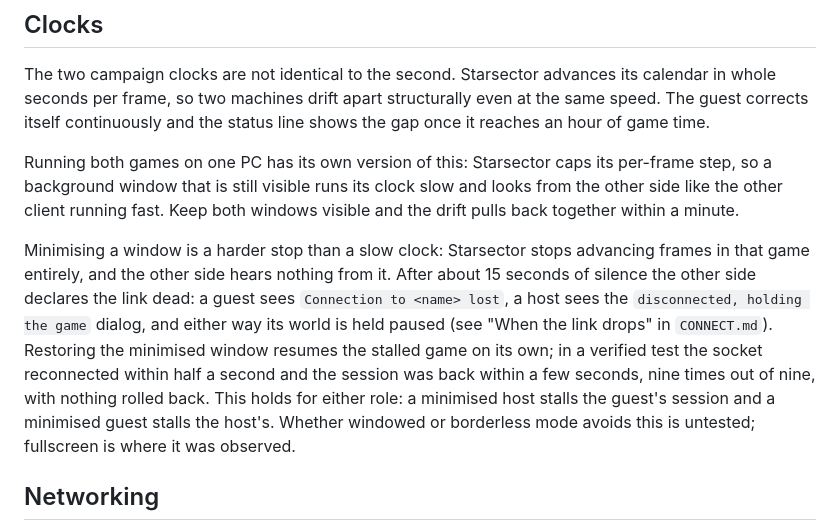
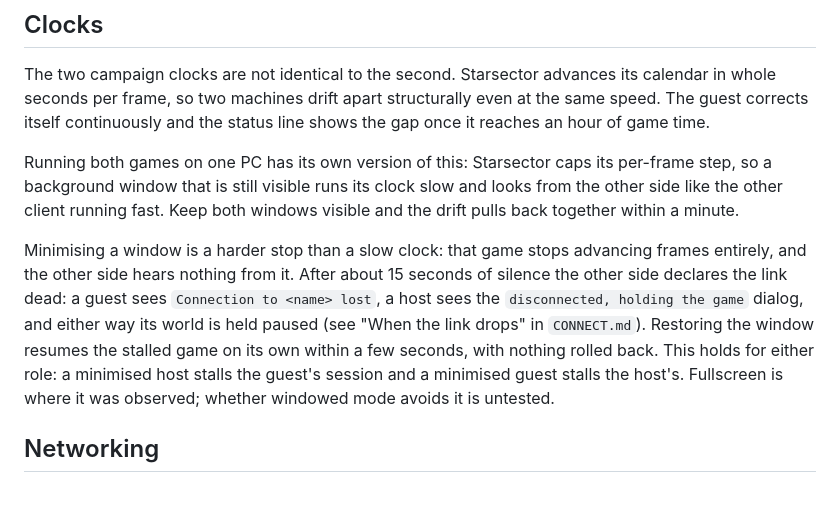
Before and after one commit to AyoKeito/starsector-coop, a Markdown page: docs/player/LIMITATIONS.md, the part around the change. Rendered like a GitHub page; blank space fills up the shorter version.

Commit message:
docs: shorter minimised-window paragraph in LIMITATIONS
Drops the test-run statistics from a player-facing sentence and keeps the behaviour: full stall, link declared dead after 15 s, automatic resume when the window is restored.

Co-Authored-By: Claude Fable 5.1 <noreply@anthropic.com>
Claude-Session: https://claude.ai/code/session_01QwAN82gCuyzz8wiBFXF95X

```diff
--- a/docs/player/LIMITATIONS.md
+++ b/docs/player/LIMITATIONS.md
@@ -245,15 +245,13 @@ background window that is still visible runs its clock slow and looks from the o
 other client running fast. Keep both windows visible and the drift pulls back together within a
 minute.
 
-Minimising a window is a harder stop than a slow clock: Starsector stops advancing frames in that game
-entirely, and the other side hears nothing from it. After about 15 seconds of silence the other side
-declares the link dead: a guest sees `Connection to <name> lost`, a host sees the
-`disconnected, holding the game` dialog, and either way its world is held paused (see "When the link
-drops" in `CONNECT.md`). Restoring the minimised window resumes the stalled game on its own; in a
-verified test the socket reconnected within half a second and the session was back within a few
-seconds, nine times out of nine, with nothing rolled back. This holds for either role: a minimised
-host stalls the guest's session and a minimised guest stalls the host's. Whether windowed or
-borderless mode avoids this is untested; fullscreen is where it was observed.
+Minimising a window is a harder stop than a slow clock: that game stops advancing frames entirely,
+and the other side hears nothing from it. After about 15 seconds of silence the other side declares
+the link dead: a guest sees `Connection to <name> lost`, a host sees the `disconnected, holding the
+game` dialog, and either way its world is held paused (see "When the link drops" in `CONNECT.md`).
+Restoring the window resumes the stalled game on its own within a few seconds, with nothing rolled
+back. This holds for either role: a minimised host stalls the guest's session and a minimised guest
+stalls the host's. Fullscreen is where it was observed; whether windowed mode avoids it is untested.
 
 ## Networking
 
```
